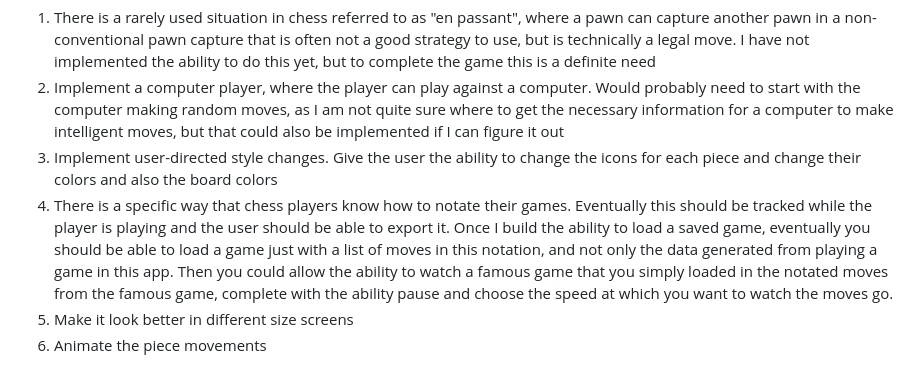
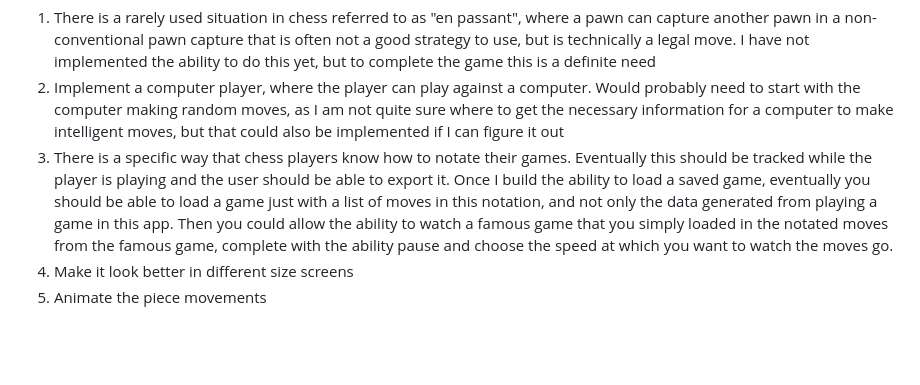
Before and after one commit to austinsipp/Browser-Chess, a Markdown page: README.md, the part around the change. Rendered like a GitHub page; blank space fills up the shorter version.

Commit message:
more readme changes

```diff
--- a/README.md
+++ b/README.md
@@ -36,7 +36,6 @@ This game is coded entirely in HTML/CSS/Javascript. As of 4/1/23, I have not use
 Future plans:
 1) There is a rarely used situation in chess referred to as "en passant", where a pawn can capture another pawn in a non-conventional pawn capture that is often not a good strategy to use, but is technically a legal move. I have not implemented the ability to do this yet, but to complete the game this is a definite need
 2) Implement a computer player, where the player can play against a computer. Would probably need to start with the computer making random moves, as I am not quite sure where to get the necessary information for a computer to make intelligent moves, but that could also be implemented if I can figure it out
-3) Implement user-directed style changes. Give the user the ability to change the icons for each piece and change their colors and also the board colors
-4) There is a specific way that chess players know how to notate their games. Eventually this should be tracked while the player is playing and the user should be able to export it. Once I build the ability to load a saved game, eventually you should be able to load a game just with a list of moves in this notation, and not only the data generated from playing a game in this app. Then you could allow the ability to watch a famous game that you simply loaded in the notated moves from the famous game, complete with the ability pause and choose the speed at which you want to watch the moves go.
-5) Make it look better in different size screens
-6) Animate the piece movements
+3) There is a specific way that chess players know how to notate their games. Eventually this should be tracked while the player is playing and the user should be able to export it. Once I build the ability to load a saved game, eventually you should be able to load a game just with a list of moves in this notation, and not only the data generated from playing a game in this app. Then you could allow the ability to watch a famous game that you simply loaded in the notated moves from the famous game, complete with the ability pause and choose the speed at which you want to watch the moves go.
+4) Make it look better in different size screens
+5) Animate the piece movements
```
